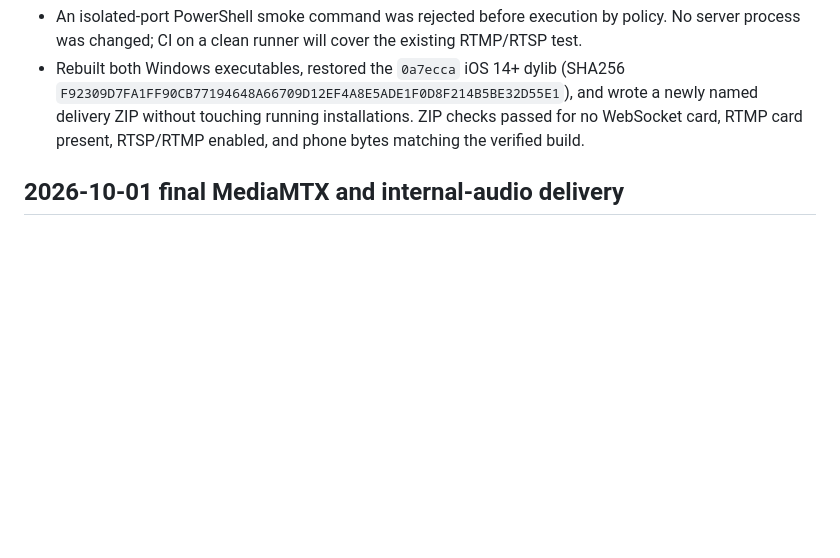
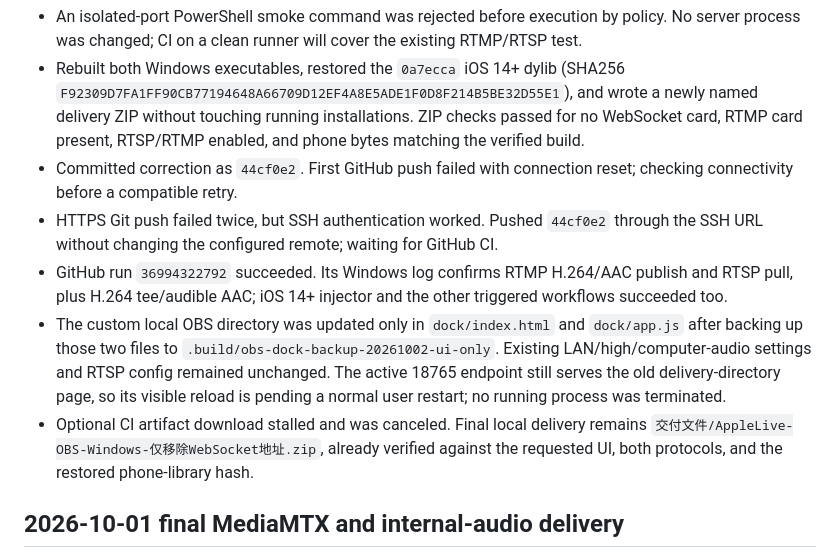
Before and after one commit to liuli0126/applelive, a Markdown page: progress.md, the part around the change. Rendered like a GitHub page; blank space fills up the shorter version.

Commit message:
Record verified OBS address correction [skip ci]

```diff
--- a/progress.md
+++ b/progress.md
@@ -7,6 +7,11 @@
 - Default-port MediaMTX smoke test timed out because the still-running user delivery has no RTSP listener; leaving that process untouched and validating on separate ports.
 - An isolated-port PowerShell smoke command was rejected before execution by policy. No server process was changed; CI on a clean runner will cover the existing RTMP/RTSP test.
 - Rebuilt both Windows executables, restored the `0a7ecca` iOS 14+ dylib (SHA256 `F92309D7FA1FF90CB77194648A66709D12EF4A8E5ADE1F0D8F214B5BE32D55E1`), and wrote a newly named delivery ZIP without touching running installations. ZIP checks passed for no WebSocket card, RTMP card present, RTSP/RTMP enabled, and phone bytes matching the verified build.
+- Committed correction as `44cf0e2`. First GitHub push failed with connection reset; checking connectivity before a compatible retry.
+- HTTPS Git push failed twice, but SSH authentication worked. Pushed `44cf0e2` through the SSH URL without changing the configured remote; waiting for GitHub CI.
+- GitHub run `36994322792` succeeded. Its Windows log confirms RTMP H.264/AAC publish and RTSP pull, plus H.264 tee/audible AAC; iOS 14+ injector and the other triggered workflows succeeded too.
+- The custom local OBS directory was updated only in `dock/index.html` and `dock/app.js` after backing up those two files to `.build/obs-dock-backup-20261002-ui-only`. Existing LAN/high/computer-audio settings and RTSP config remained unchanged. The active 18765 endpoint still serves the old delivery-directory page, so its visible reload is pending a normal user restart; no running process was terminated.
+- Optional CI artifact download stalled and was canceled. Final local delivery remains `交付文件/AppleLive-OBS-Windows-仅移除WebSocket地址.zip`, already verified against the requested UI, both protocols, and the restored phone-library hash.
 
 ## 2026-10-01 final MediaMTX and internal-audio delivery
 
```
Also changed, not shown: findings.md (+1 -0 lines), task_plan.md (+3 -1 lines).
